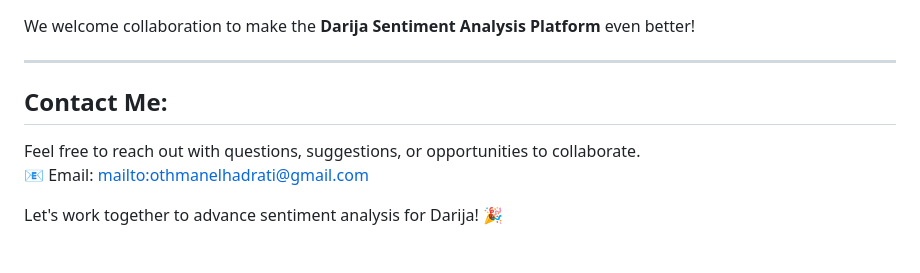
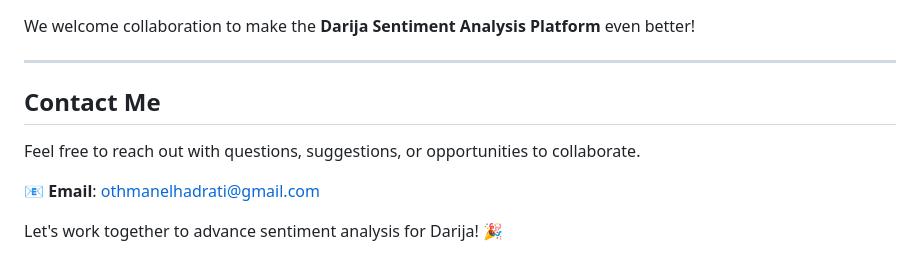
Before and after one commit to ELhadratiOth/BlaBla-BDarija-Sentiment-Analysis, a Markdown page: README.md, the part around the change. GitHub-like rendering.

Commit message:
Improve formatting in README.md by updating the "Contact Me" section for clarity

```diff
--- a/README.md
+++ b/README.md
@@ -93,8 +93,10 @@ We welcome collaboration to make the **Darija Sentiment Analysis Platform** even
 
 ---
 
-## Contact Me:
+## Contact Me
+
 Feel free to reach out with questions, suggestions, or opportunities to collaborate.
-📧 Email: [mailto:othmanelhadrati@gmail.com](mailto:othmanelhadrati@gmail.com)
+
+📧 **Email**: [othmanelhadrati@gmail.com](mailto:othmanelhadrati@gmail.com)
 
 Let's work together to advance sentiment analysis for Darija! 🎉
```
